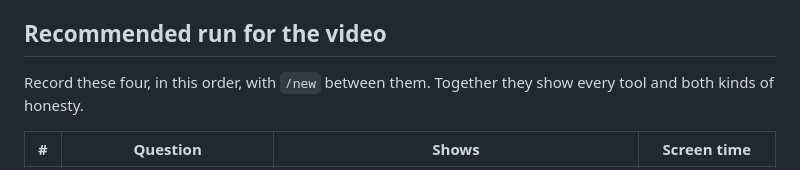
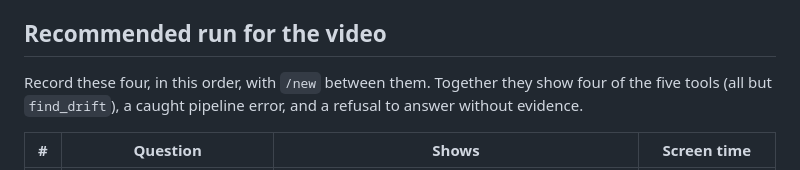
Before and after one commit to M-Ali-ML/Nebius-Hackathon, a Markdown page: docs/demo-commands.md, the part around the change. Rendered like a GitHub page.

Commit message:
Demo doc: accurate tool coverage line
Co-Authored-By: Claude Opus 5.5 <noreply@anthropic.com>

```diff
--- a/docs/demo-commands.md
+++ b/docs/demo-commands.md
@@ -4,7 +4,7 @@ Three questions, about 40 s of screen time each. Each one has a saved rehearsal
 
 ## Recommended run for the video
 
-Record these four, in this order, with `/new` between them. Together they show every tool and both kinds of honesty.
+Record these four, in this order, with `/new` between them. Together they show four of the five tools (all but `find_drift`), a caught pipeline error, and a refusal to answer without evidence.
 
 | # | Question | Shows | Screen time |
 | --- | --- | --- | --- |
```
